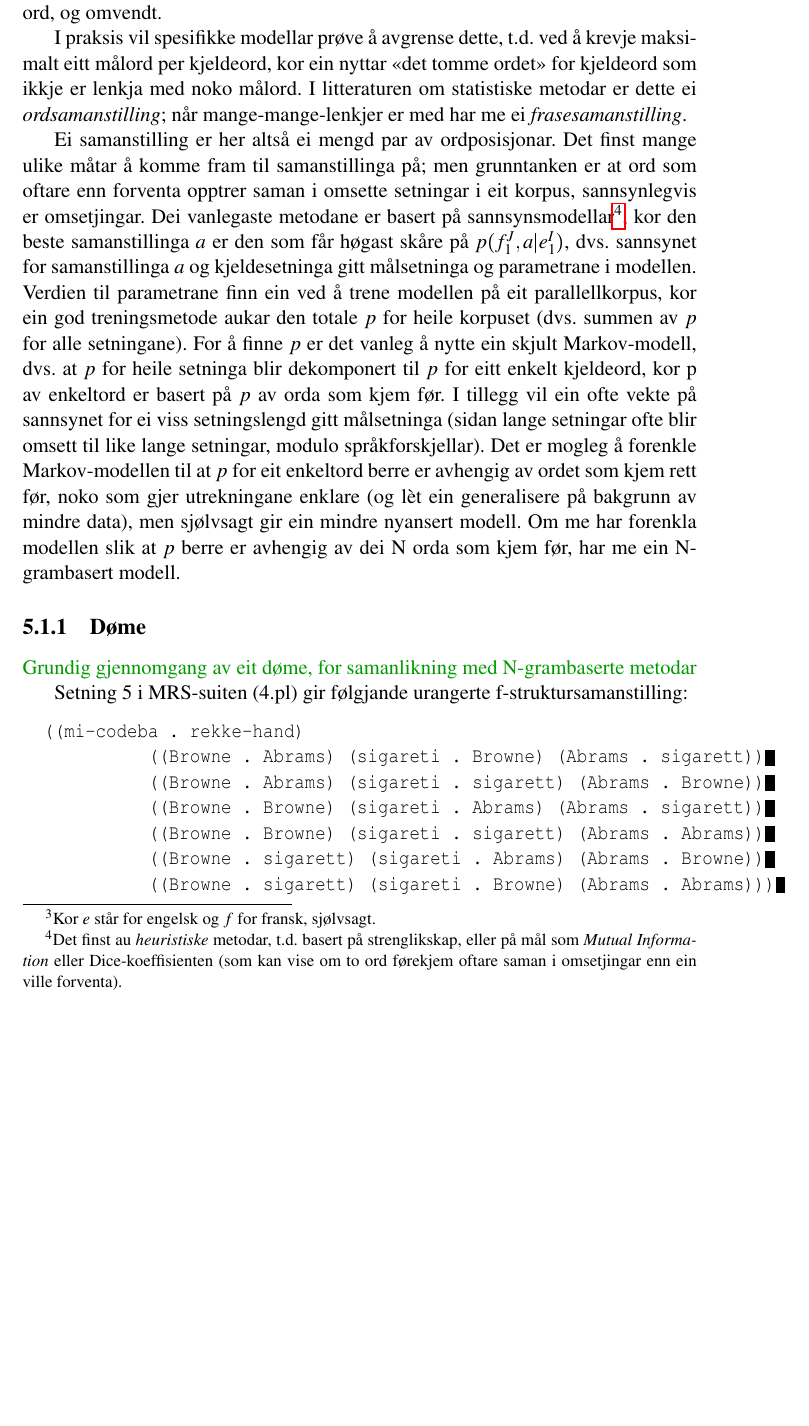
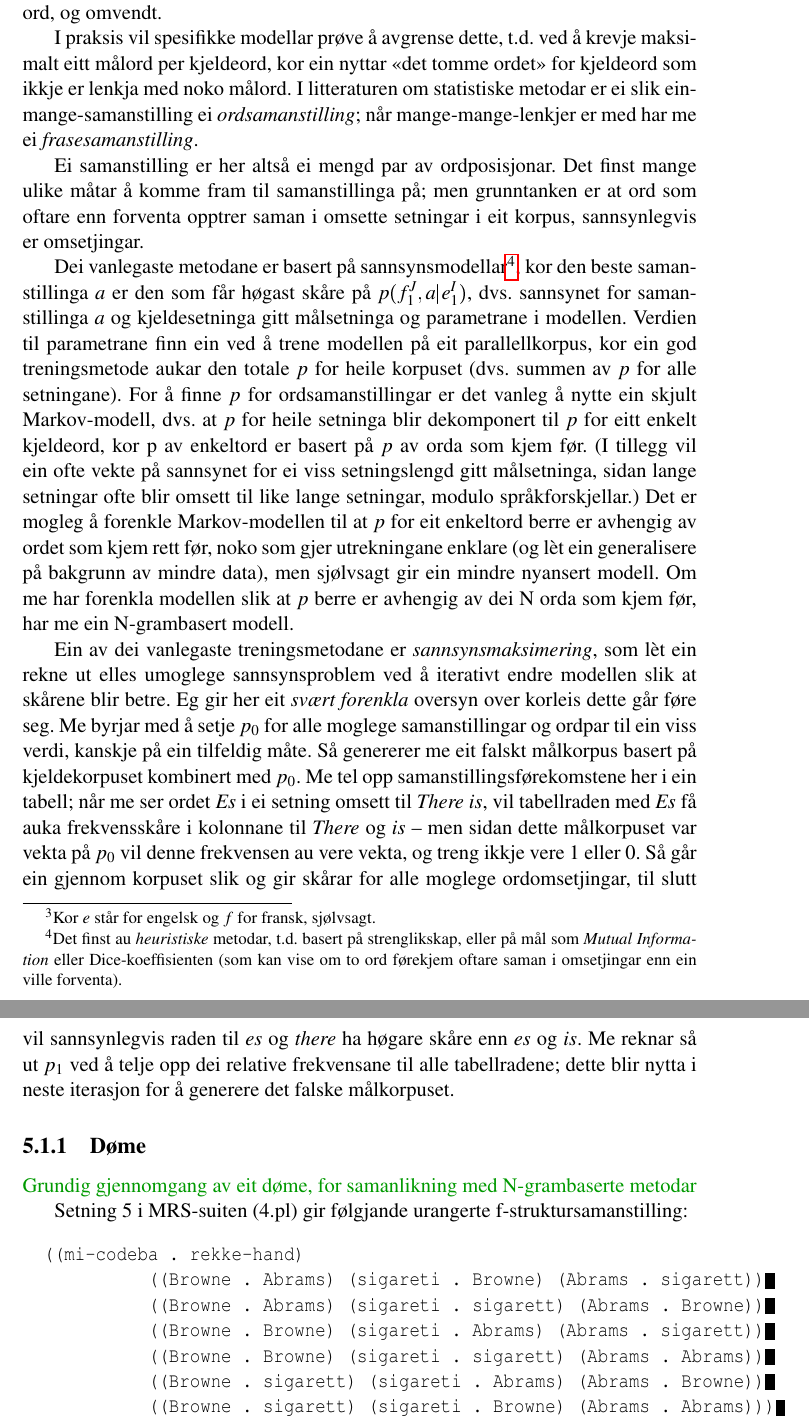
Before and after one commit to unhammer/lfgalign, a LaTeX thesis (thesis/lfgalign.tex): part of page 51 of 62 before the commit and two parts of pages 51 and 52 of 63 after it, the two joined at a grey line, cut so that both start at the same text, the shorter picture padded with empty space. The pictures show the PDF file thesis/lfgalign.pdf that the author committed with the source.

Commit message:
svært kort oversyn over sannsynsmaksimering..

```diff
--- a/thesis/lfgalign.tex
+++ b/thesis/lfgalign.tex
@@ -2665,31 +2665,15 @@ lite testsett.
  I praksis vil spesifikke modellar prøve å avgrense dette, t.d. ved å
  krevje maksimalt eitt målord per kjeldeord, kor ein nyttar «det tomme
  ordet» for kjeldeord som ikkje er lenkja med noko målord. I
- litteraturen om statistiske metodar er dette ei \emph{ordsamanstilling};
- når mange-mange-lenkjer er med har me ei \emph{frasesamanstilling}.
+ litteraturen om statistiske metodar er ei slik
+ ein-mange-samanstilling ei \emph{ordsamanstilling}; når
+ mange-mange-lenkjer er med har me ei \emph{frasesamanstilling}.
 
  Ei samanstilling er her altså ei mengd par av ordposisjonar. Det
  finst mange ulike måtar å komme fram til samanstillinga på; men
  grunntanken er at ord som oftare enn forventa opptrer saman i omsette
- setningar i eit korpus, sannsynlegvis er omsetjingar.  Dei vanlegaste
- metodane er basert på sannsynsmodellar\footnote{Det finst au \emph{heuristiske} metodar, t.d. basert på
+ setningar i eit korpus, sannsynlegvis er omsetjingar.
+
+ Dei vanlegaste metodane er basert på sannsynsmodellar\footnote{Det finst au \emph{heuristiske} metodar, t.d. basert på
         strenglikskap, eller på mål som \emph{Mutual Information} eller
         Dice-koeffisienten (som kan vise om to ord førekjem oftare
-        saman i omsetjingar enn ein ville forventa). }, kor den beste
- samanstillinga $a$ er den som får høgast skåre på $p(f_1^J,a|e_1^I)$,
- dvs. sannsynet for samanstillinga $a$ og kjeldesetninga gitt
- målsetninga og parametrane i modellen. Verdien til parametrane finn
- ein ved å trene modellen på eit parallellkorpus, kor ein god
- treningsmetode aukar den totale $p$ for heile korpuset (dvs. summen
- av $p$ for alle setningane). For å finne $p$ er det vanleg å nytte
- ein skjult Markov-modell, dvs. at $p$ for heile setninga blir
- dekomponert til $p$ for eitt enkelt kjeldeord, kor p av enkeltord er
- basert på $p$ av orda som kjem før. I tillegg vil ein ofte vekte på
- sannsynet for ei viss setningslengd gitt målsetninga (sidan lange
- setningar ofte blir omsett til like lange setningar, modulo
- språkforskjellar). Det er mogleg å forenkle Markov-modellen til at
- $p$ for eit enkeltord berre er avhengig av ordet som kjem rett før,
- noko som gjer utrekningane enklare (og lèt ein generalisere på
- bakgrunn av mindre data), men sjølvsagt gir ein mindre nyansert
- modell. Om me har forenkla modellen slik at $p$ berre er avhengig av
- dei N orda som kjem før, har me ein N-grambasert modell.
@@ -2695,0 +2687 @@ lite testsett.
+ ordsamanstillingar er det vanleg å nytte ein skjult Markov-modell,
@@ -2695,0 +2691,2 @@ lite testsett.
+ setningslengd gitt målsetninga, sidan lange setningar ofte blir
+ omsett til like lange setningar, modulo språkforskjellar.) Det er
@@ -2696,3 +2698,26 @@ lite testsett.
+ N-grambasert modell.
+
+ Ein av dei vanlegaste treningsmetodane er \emph{sannsynsmaksimering}, som
+ lèt ein rekne ut elles umoglege sannsynsproblem ved å iterativt endre
+ modellen slik at skårene blir betre. Eg gir her eit \emph{svært forenkla}
+ oversyn over korleis dette går føre seg.  Me byrjar med å setje $p_0$
+ for alle moglege samanstillingar og ordpar til ein viss verdi,
+ kanskje på ein tilfeldig måte. Så genererer me eit falskt målkorpus
+ basert på kjeldekorpuset kombinert med $p_0$. Me tel opp
+ samanstillingsførekomstene her i ein tabell; når me ser ordet \emph{Es} i
+ ei setning omsett til \emph{There is}, vil tabellraden med \emph{Es} få auka
+ frekvensskåre i kolonnane til \emph{There} og \emph{is} -- men sidan dette
+ målkorpuset var vekta på $p_0$ vil denne frekvensen au vere vekta, og
+ treng ikkje vere 1 eller 0. Så går ein gjennom korpuset slik og gir
+ skårar for alle moglege ordomsetjingar, til slutt vil sannsynlegvis
+ raden til \emph{es} og \emph{there} ha høgare skåre enn \emph{es} og \emph{is}. Me reknar
+ så ut $p_1$ ved å telje opp dei relative frekvensane til alle
+ tabellradene; dette blir nytta i neste iterasjon for å generere det
+ falske målkorpuset.
+
+
+
+
 
 
 \subsection{Døme}
```
Also changed, not shown: thesis/lfgalign.pdf, thesis/lfgalign.tex (17 more changed lines), 1 other file.
